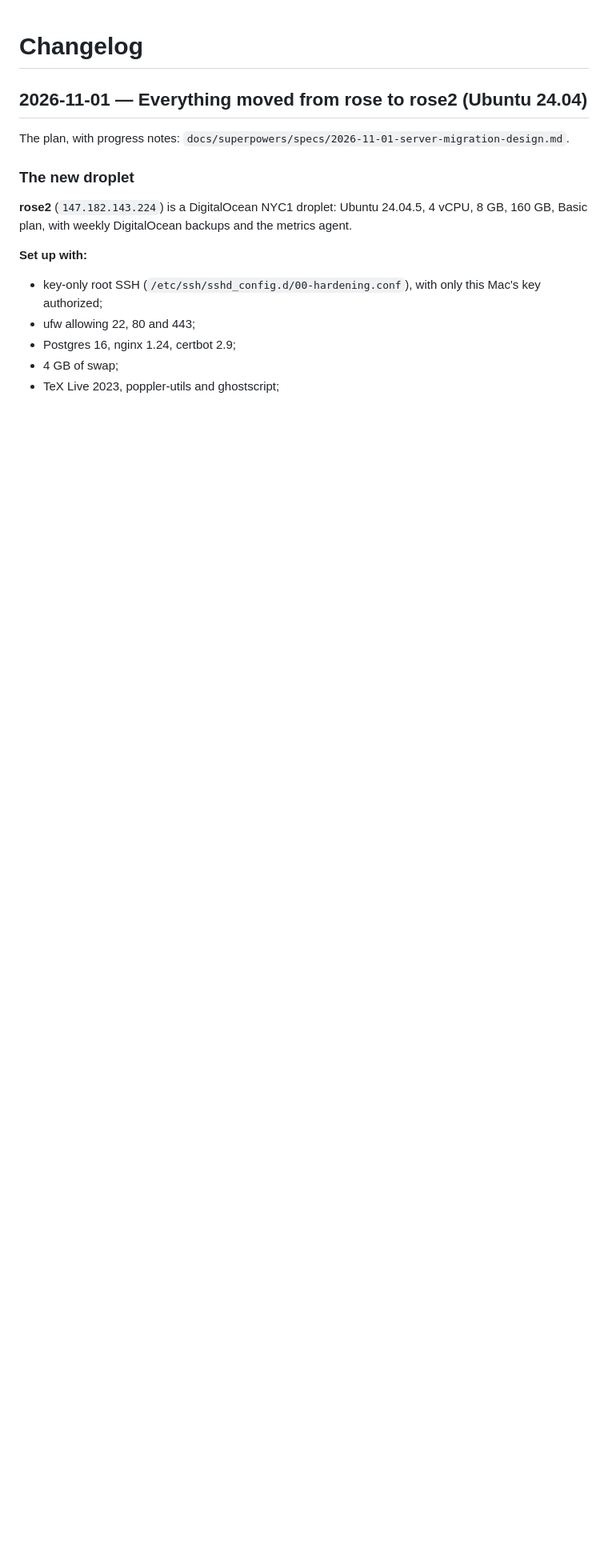
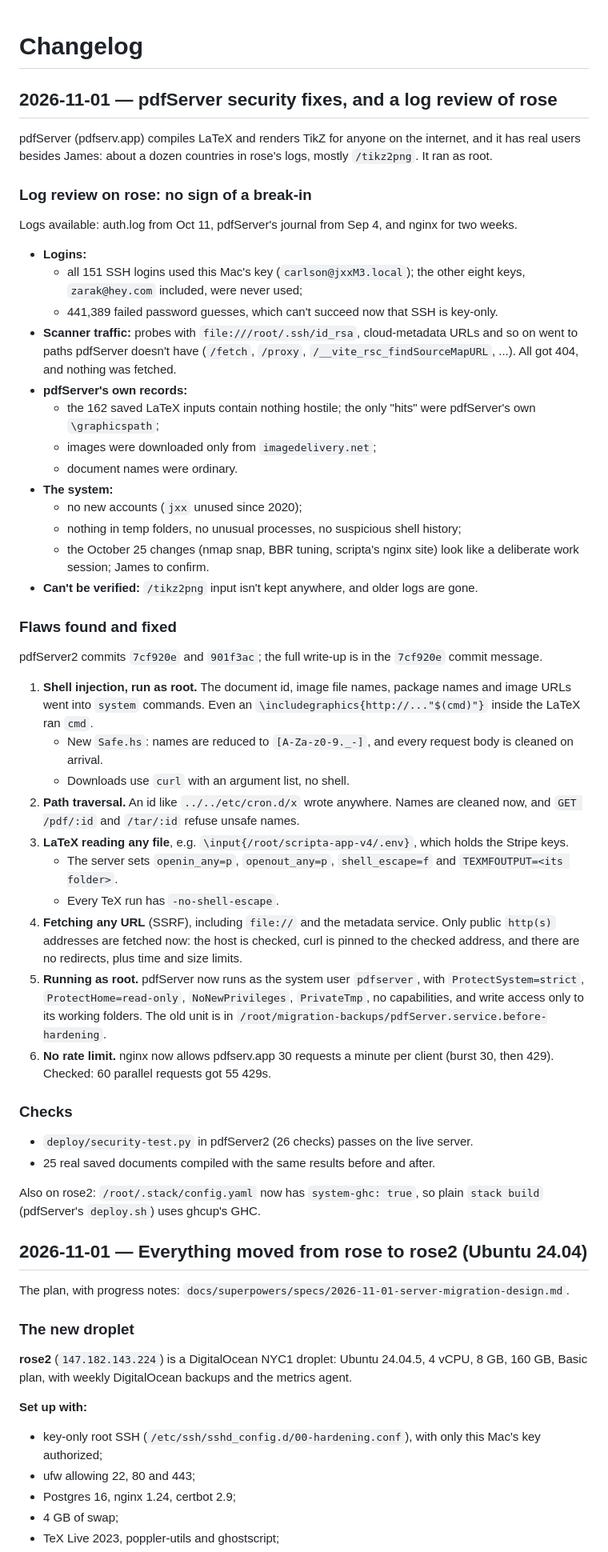
Before and after one commit to jxxcarlson/greppit, a Markdown page: docs/changelog.md, the part around the change. Shown at 80% size. GitHub-like rendering; blank space fills up the shorter version.

Commit message:
docs: pdfServer security fixes and the rose log review
- changelog:
  - the log review of rose: no sign of a break-in;
  - pdfServer's six flaws and their fixes (pdfServer2 7cf920e, 901f3ac),
    and how they were checked.
- security-remaining-tasks: a pdfServer section listing what's still
  open, and suggested improvements.

Co-Authored-By: Claude Opus 5.5 <noreply@anthropic.com>

```diff
--- a/docs/changelog.md
+++ b/docs/changelog.md
@@ -1,4 +1,80 @@
 # Changelog
+
+## 2026-11-01 — pdfServer security fixes, and a log review of rose
+
+pdfServer (pdfserv.app) compiles LaTeX and renders TikZ for anyone on
+the internet, and it has real users besides James: about a dozen
+countries in rose's logs, mostly `/tikz2png`. It ran as root.
+
+### Log review on rose: no sign of a break-in
+
+Logs available: auth.log from Oct 11, pdfServer's journal from Sep 4,
+and nginx for two weeks.
+
+- **Logins:**
+  - all 151 SSH logins used this Mac's key (`carlson@jxxM3.local`);
+    the other eight keys, `zarak@hey.com` included, were never used;
+  - 441,389 failed password guesses, which can't succeed now that SSH is
+    key-only.
+- **Scanner traffic:** probes with `file:///root/.ssh/id_rsa`,
+  cloud-metadata URLs and so on went to paths pdfServer doesn't have
+  (`/fetch`, `/proxy`, `/__vite_rsc_findSourceMapURL`, ...). All got
+  404, and nothing was fetched.
+- **pdfServer's own records:**
+  - the 162 saved LaTeX inputs contain nothing hostile; the only "hits"
+    were pdfServer's own `\graphicspath`;
+  - images were downloaded only from `imagedelivery.net`;
+  - document names were ordinary.
+- **The system:**
+  - no new accounts (`jxx` unused since 2020);
+  - nothing in temp folders, no unusual processes, no suspicious shell
+    history;
+  - the October 25 changes (nmap snap, BBR tuning, scripta's nginx site)
+    look like a deliberate work session; James to confirm.
+- **Can't be verified:** `/tikz2png` input isn't kept anywhere, and older
+  logs are gone.
+
+### Flaws found and fixed
+
+pdfServer2 commits `7cf920e` and `901f3ac`; the full write-up is in the
+`7cf920e` commit message.
+
+1. **Shell injection, run as root.** The document id, image file names,
+   package names and image URLs went into `system` commands. Even an
+   `\includegraphics{http://..."$(cmd)"}` inside the LaTeX ran `cmd`.
+   - New `Safe.hs`: names are reduced to `[A-Za-z0-9._-]`, and every
+     request body is cleaned on arrival.
+   - Downloads use `curl` with an argument list, no shell.
+2. **Path traversal.** An id like `../../etc/cron.d/x` wrote anywhere.
+   Names are cleaned now, and `GET /pdf/:id` and `/tar/:id` refuse
+   unsafe names.
+3. **LaTeX reading any file**, e.g. `\input{/root/scripta-app-v4/.env}`,
+   which holds the Stripe keys.
+   - The server sets `openin_any=p`, `openout_any=p`, `shell_escape=f`
+     and `TEXMFOUTPUT=<its folder>`.
+   - Every TeX run has `-no-shell-escape`.
+4. **Fetching any URL** (SSRF), including `file://` and the metadata
+   service. Only public `http(s)` addresses are fetched now: the host is
+   checked, curl is pinned to the checked address, and there are no
+   redirects, plus time and size limits.
+5. **Running as root.** pdfServer now runs as the system user
+   `pdfserver`, with `ProtectSystem=strict`, `ProtectHome=read-only`,
+   `NoNewPrivileges`, `PrivateTmp`, no capabilities, and write access
+   only to its working folders. The old unit is in
+   `/root/migration-backups/pdfServer.service.before-hardening`.
+6. **No rate limit.** nginx now allows pdfserv.app 30 requests a minute
+   per client (burst 30, then 429). Checked: 60 parallel requests got 55
+   429s.
+
+### Checks
+
+- `deploy/security-test.py` in pdfServer2 (26 checks) passes on the live
+  server.
+- 25 real saved documents compiled with the same results before and
+  after.
+
+Also on rose2: `/root/.stack/config.yaml` now has `system-ghc: true`, so
+plain `stack build` (pdfServer's `deploy.sh`) uses ghcup's GHC.
 
 ## 2026-11-01 — Everything moved from rose to rose2 (Ubuntu 24.04)
 
```
Also changed, not shown: docs/security-remaining-tasks.md (+31 -0 lines).
